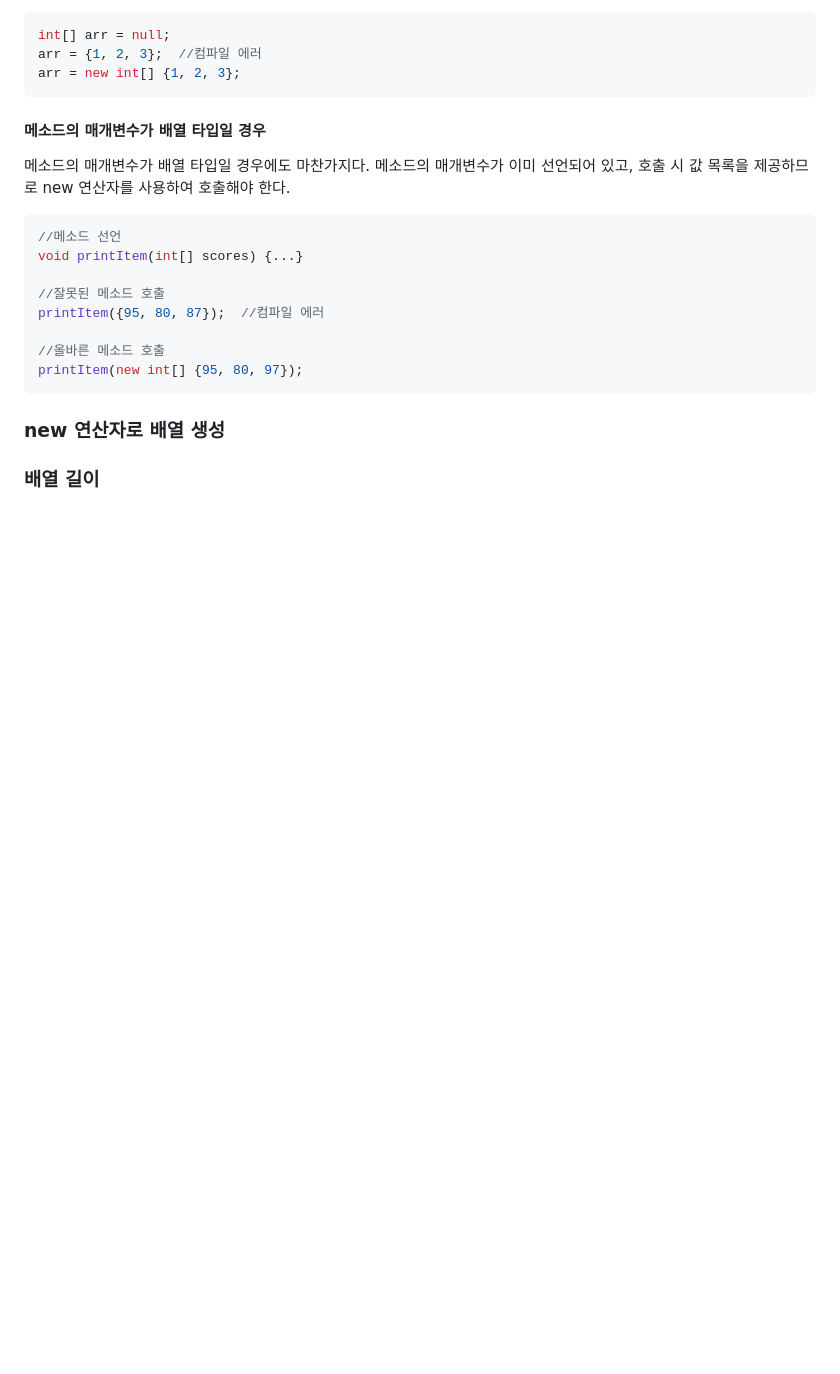
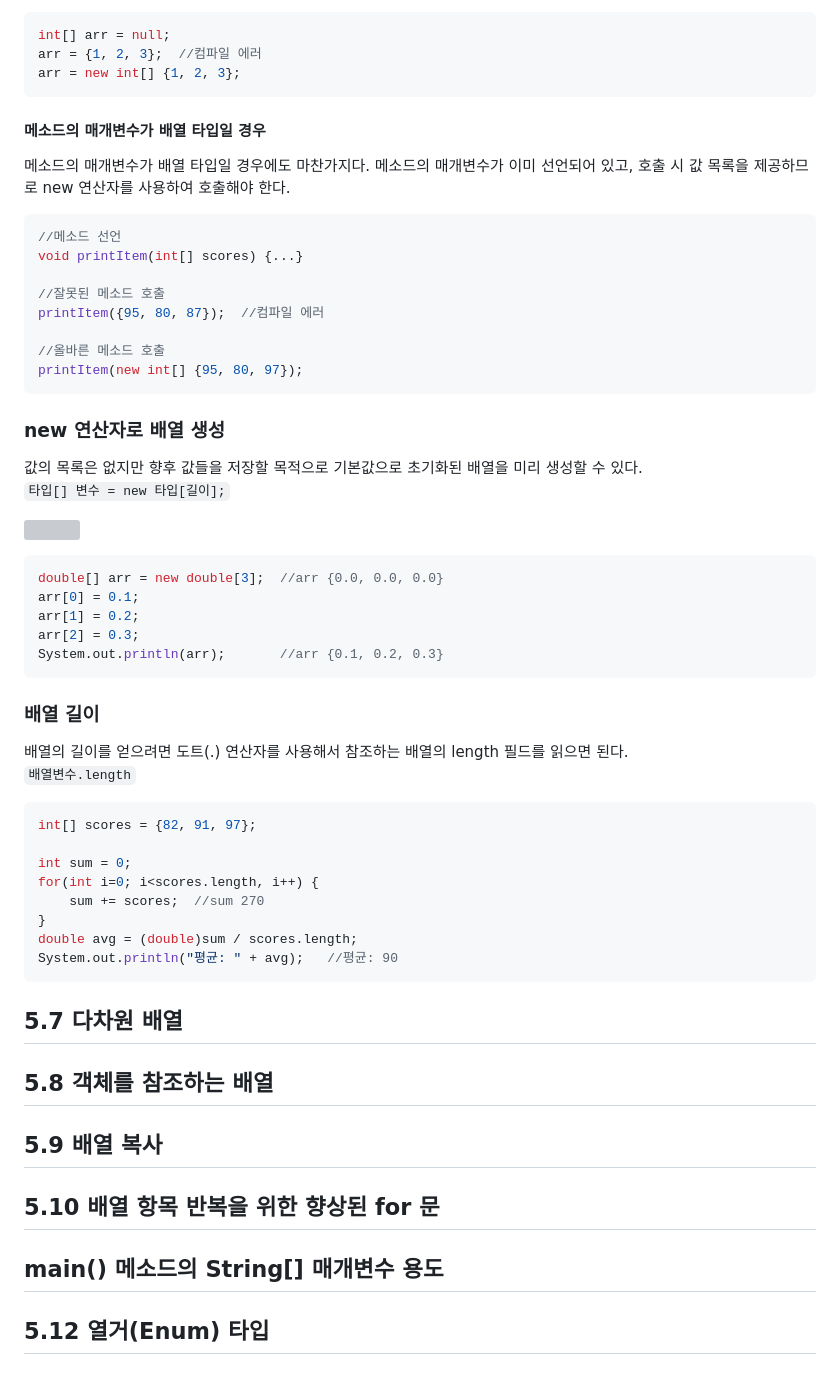
Before and after one commit to seoyun-dev/TIL, a Markdown page: Java/5.참조_타입.md, the part around the change. Rendered like a GitHub page; blank space fills up the shorter version; grey boxes are pictures that could not be loaded.

Commit message:
add 자바 ch5

````diff
--- a/Java/5.참조_타입.md
+++ b/Java/5.참조_타입.md
@@ -190,6 +190,46 @@ printItem(new int[] {95, 80, 97});
 ```
 
 ### new 연산자로 배열 생성
+값의 목록은 없지만 향후 값들을 저장할 목적으로 기본값으로 초기화된 배열을 미리 생성할 수 있다.
+`타입[] 변수 = new 타입[길이];`
+
+![](https://velog.velcdn.com/images%2Fmmy789%2Fpost%2F95e9e52f-359e-411e-b2ab-911f590d85cf%2Fimage.png)
+
+```java
+double[] arr = new double[3];  //arr {0.0, 0.0, 0.0}
+arr[0] = 0.1;
+arr[1] = 0.2;
+arr[2] = 0.3;
+System.out.println(arr);       //arr {0.1, 0.2, 0.3}
+```
+
+### 배열 길이
+배열의 길이를 얻으려면 도트(.) 연산자를 사용해서 참조하는 배열의 length 필드를 읽으면 된다.
+`배열변수.length`
+```java
+int[] scores = {82, 91, 97};
+
+int sum = 0;
+for(int i=0; i<scores.length, i++) {
+    sum += scores;  //sum 270
+}
+double avg = (double)sum / scores.length;
+System.out.println("평균: " + avg);   //평균: 90
+```
+
+## 5.7 다차원 배열
 
 
-### 배열 길이
+## 5.8 객체를 참조하는 배열
+
+
+## 5.9 배열 복사
+
+
+## 5.10 배열 항목 반복을 위한 향상된 for 문
+
+
+## main() 메소드의 String[] 매개변수 용도
+
+
+## 5.12 열거(Enum) 타입
````
